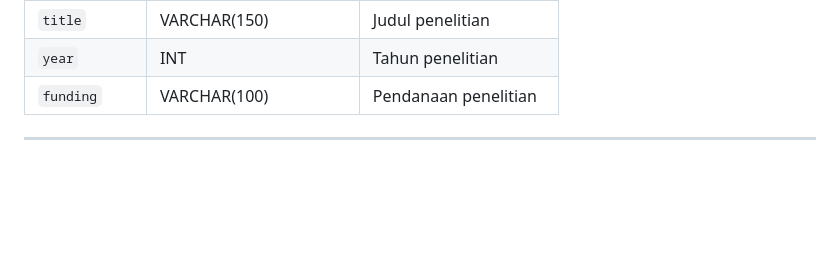
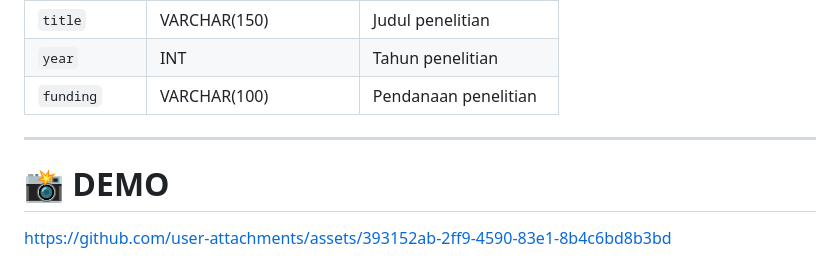
Before and after one commit to Xantares-nvrdie/TP8DPBO2425C1, a Markdown page: README.md, the part around the change. Drawn GitHub-style; blank space fills up the shorter version.

Commit message:
readme: add demo

```diff
--- a/README.md
+++ b/README.md
@@ -239,3 +239,6 @@ Menyimpan data penelitian dosen.
 | `funding` | VARCHAR(100) | Pendanaan penelitian |
 
 ---
+
+# 📸 DEMO
+https://github.com/user-attachments/assets/393152ab-2ff9-4590-83e1-8b4c6bd8b3bd
```
